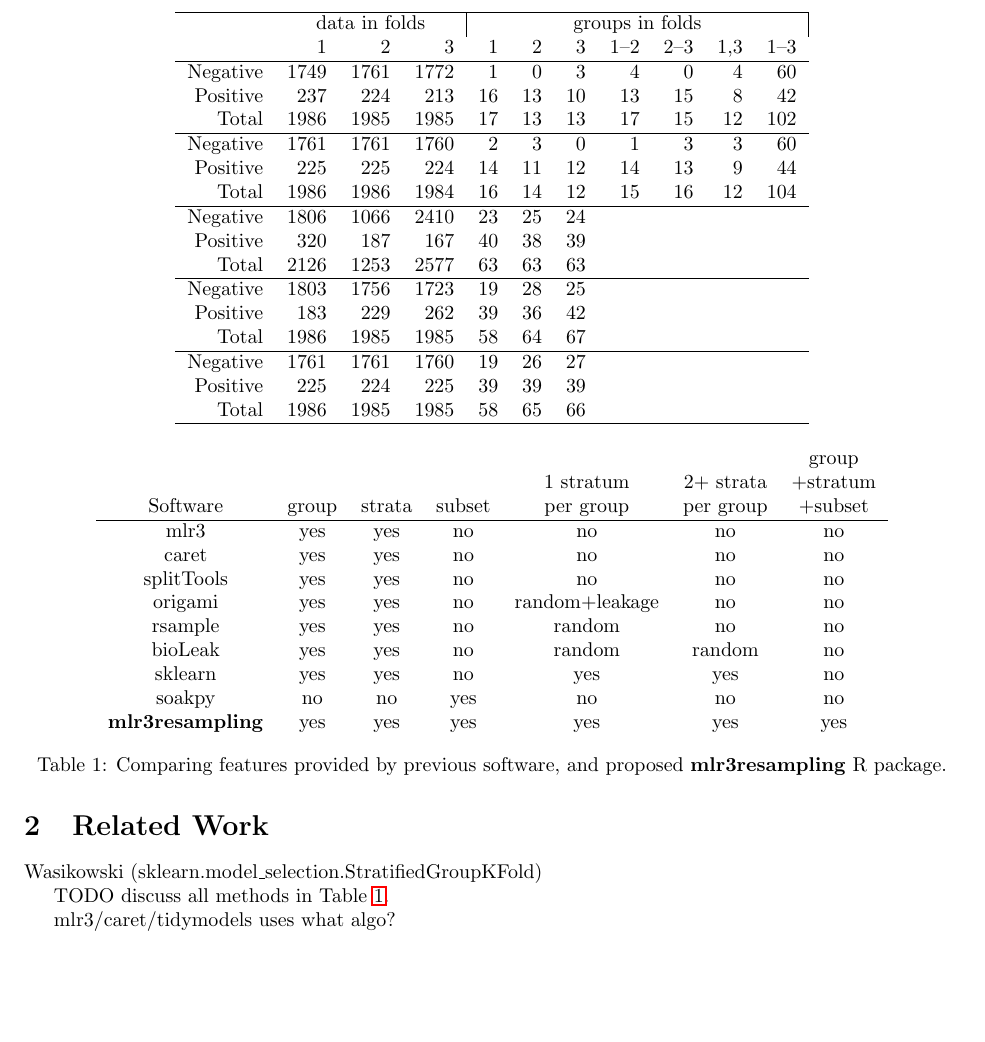
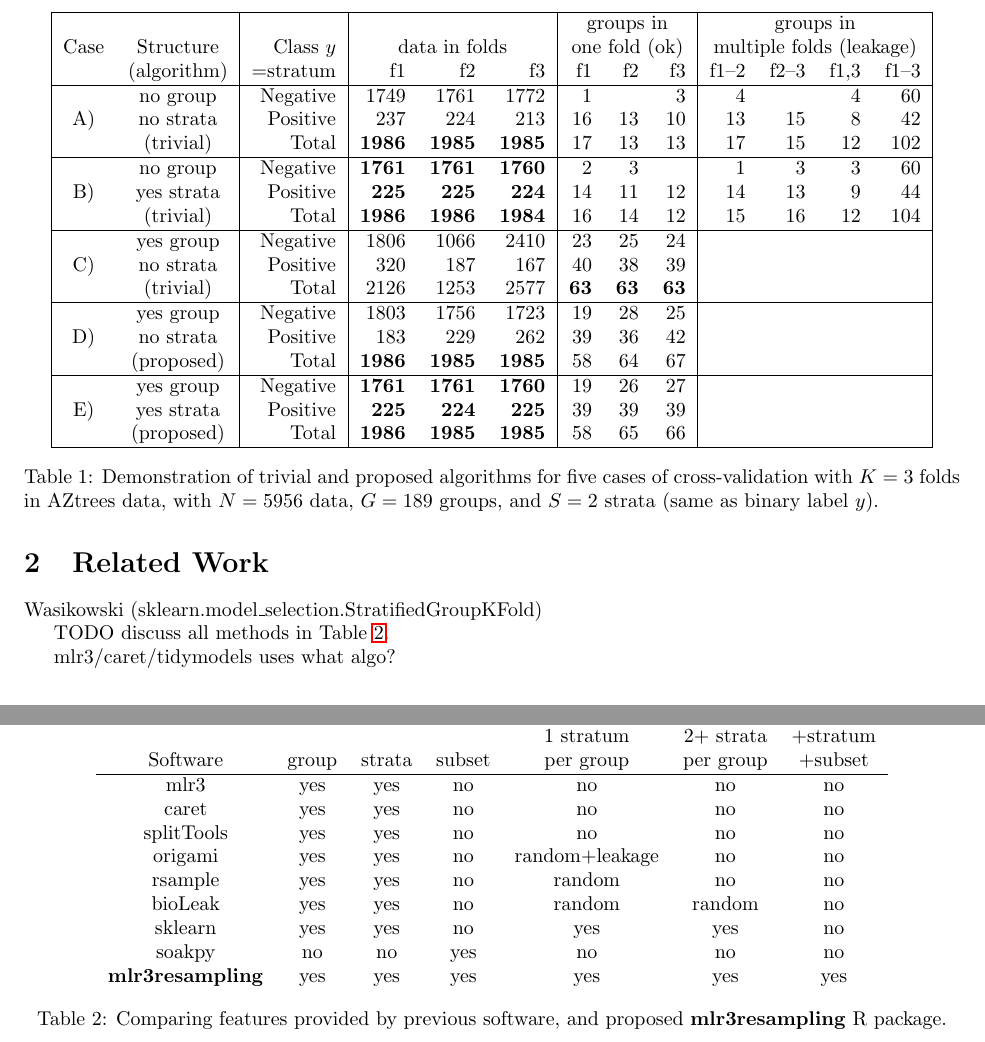
Before and after one commit to tdhock/stratified-group-cv, a LaTeX paper (HOCKING-stratified-group-cv.tex): part of page 2 of 8 before the commit and two parts of pages 2 and 3 of 8 after it, the two joined at a grey line, cut so that both start at the same text, the shorter picture padded with empty space. Compiled offline with pdfLaTeX.

Commit message:
table bold

```diff
--- a/HOCKING-stratified-group-cv.tex
+++ b/HOCKING-stratified-group-cv.tex
@@ -81,32 +81,34 @@
 \begin{table}[ht]
   \centering
   % tdhock/stratified-group-cv/table-AZtrees.R
-\begin{tabular}{rrrrrrrrrrr}
+\begin{tabular}{|cc|r|rrr|rrr|rrrr|}
   \hline
-  & \multicolumn{3}{c|}{data in folds} & \multicolumn{7}{c|}{groups in folds} \\
- & 1 & 2 & 3 & 1 & 2 & 3 & 1–2 & 2–3 & 1,3 & 1–3 \\
+&&  & &&& \multicolumn{3}{c|}{groups in} & \multicolumn{4}{c|}{groups in} \\
+Case &Structure& Class $y$ &\multicolumn{3}{c|}{data in folds} & \multicolumn{3}{c|}{one fold (ok)} & \multicolumn{4}{c|}{multiple folds (leakage)} \\
+&(algorithm)& =stratum & f1 & f2 & f3 & f1 & f2 & f3 & f1–2 & f2–3 & f1,3 & f1–3 \\
   \hline
-Negative & 1749 & 1761 & 1772 &   1 &   0 &   3 &   4 &   0 &   4 &  60 \\
-Positive &  237 & 224 & 213 &  16 &  13 &  10 &  13 &  15 &   8 &  42 \\
-Total &  1986 & 1985 & 1985 &  17 &  13 &  13 &  17 &  15 &  12 & 102 \\
+&no group&Negative & 1749 & 1761 & 1772 &   1 &    &   3 &   4 &    &   4 &  60 \\
+A) &no strata&Positive &  237 & 224 & 213 &  16 &  13 &  10 &  13 &  15 &   8 &  42 \\
+&(trivial)&Total &  \textbf{1986} & \textbf{1985} & \textbf{1985} &  17 &  13 &  13 &  17 &  15 &  12 & 102 \\
   \hline
-Negative &  1761 & 1761 & 1760 &   2 &   3 &   0 &   1 &   3 &   3 &  60 \\
-Positive &  225 & 225 & 224 &  14 &  11 &  12 &  14 &  13 &   9 &  44 \\
-Total &  1986 & 1986 & 1984 &  16 &  14 &  12 &  15 &  16 &  12 & 104 \\
+&no group&Negative &  \textbf{1761} & \textbf{1761} & \textbf{1760} &   2 &   3 &    &   1 &   3 &   3 &  60 \\
+B)&yes strata&Positive &  \textbf{225} & \textbf{225} & \textbf{224} &  14 &  11 &  12 &  14 &  13 &   9 &  44 \\
+&(trivial)&Total &  \textbf{1986} & \textbf{1986} & \textbf{1984} &  16 &  14 &  12 &  15 &  16 &  12 & 104 \\
   \hline
-Negative &  1806 & 1066 & 2410 &  23 &  25 &  24 &  &  &  &  \\
-Positive &  320 & 187 & 167 &  40 &  38 &  39 &  &  &  &  \\
-Total &  2126 & 1253 & 2577 &  63 &  63 &  63 &  &  &  &  \\
+&yes group&Negative &  1806 & 1066 & 2410 &  23 &  25 &  24 &  &  &  &  \\
+C)&no strata&Positive &  320 & 187 & 167 &  40 &  38 &  39 &  &  &  &  \\
+&(trivial)&Total &  2126 & 1253 & 2577 &  \textbf{63} &  \textbf{63} &  \textbf{63} &  &  &  &  \\
   \hline
-Negative &  1803 & 1756 & 1723 &  19 &  28 &  25 &  &  &  &  \\
-Positive &  183 & 229 & 262 &  39 &  36 &  42 &  &  &  &  \\
-Total &  1986 & 1985 & 1985 &  58 &  64 &  67 &  &  &  &  \\
+&yes group&Negative &  1803 & 1756 & 1723 &  19 &  28 &  25 &  &  &  &  \\
+D)&no strata&Positive &  183 & 229 & 262 &  39 &  36 &  42 &  &  &  &  \\
+&(proposed)&Total &  \textbf{1986} & \textbf{1985} & \textbf{1985} &  58 &  64 &  67 &  &  &  &  \\
   \hline
-Negative &  1761 & 1761 & 1760 &  19 &  26 &  27 &  &  &  &  \\
-Positive &  225 & 224 & 225 &  39 &  39 &  39 &  &  &  &  \\
-Total &  1986 & 1985 & 1985 &  58 &  65 &  66 &  &  &  &  \\
+&yes group&Negative &  \textbf{1761} & \textbf{1761} & \textbf{1760} &  19 &  26 &  27 &  &  &  &  \\
+E)&yes strata&Positive &  \textbf{225} & \textbf{224} & \textbf{225} &  39 &  39 &  39 &  &  &  &  \\
+&(proposed)&Total &  \textbf{1986} & \textbf{1985} & \textbf{1985} &  58 &  65 &  66 &  &  &  &  \\
    \hline
 \end{tabular}
+\caption{Demonstration of trivial and proposed algorithms for five cases of cross-validation with $K=3$ folds in AZtrees data, with $N=5956$ data, $G=189$ groups, and $S=2$ strata (same as binary label $y$). }
 \end{table}
 
 \subsection{Contributions}
```
